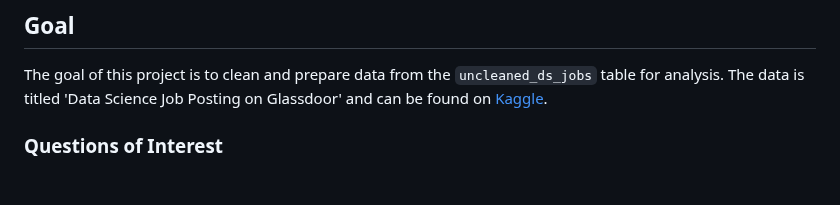
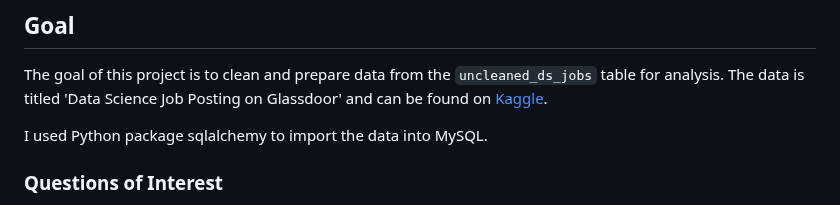
Before and after one commit to n8tlmps/portfolioprojects, a Markdown page: dsjobs_clean/README.md, the part around the change. Rendered like a GitHub page; blank space fills up the shorter version.

```diff
--- a/dsjobs_clean/README.md
+++ b/dsjobs_clean/README.md
@@ -2,6 +2,8 @@
 
 ## Goal
 The goal of this project is to clean and prepare data from the `uncleaned_ds_jobs` table for analysis. The data is titled 'Data Science Job Posting on Glassdoor' and can be found on [Kaggle](https://www.kaggle.com/datasets/rashikrahmanpritom/data-science-job-posting-on-glassdoor?resource=download).
+
+I used Python package sqlalchemy to import the data into MySQL.
 
 ### Questions of Interest
 - Can you make the salary column into integers?
```
